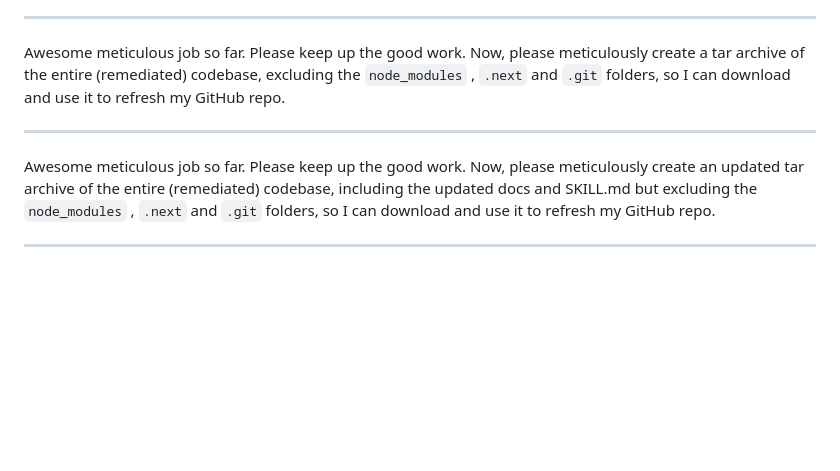
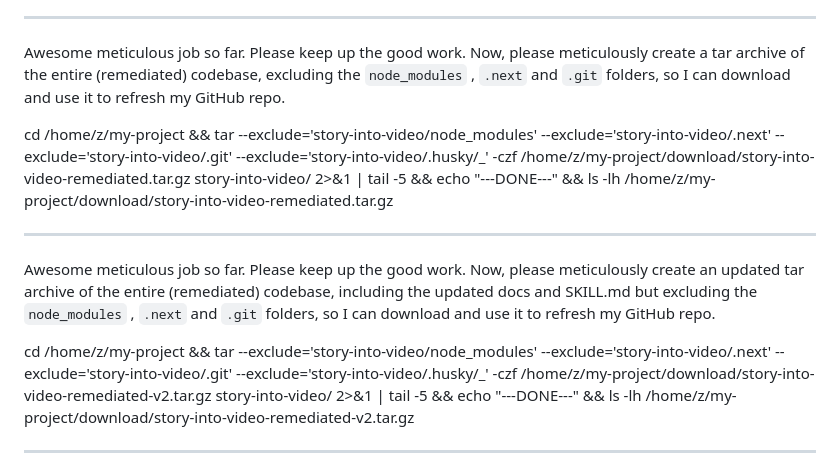
Before and after one commit to nordeim/story-into-video, a Markdown page: docs/prompts.md, the part around the change. Drawn GitHub-style; blank space fills up the shorter version.

```diff
--- a/docs/prompts.md
+++ b/docs/prompts.md
@@ -107,9 +107,13 @@ Awesome meticulous job so far. Please keep up the good work. Now, please meticul
 
 Awesome meticulous job so far. Please keep up the good work. Now, please meticulously create a tar archive of the entire (remediated) codebase, excluding the `node_modules` , `.next` and `.git` folders, so I can download and use it to refresh my GitHub repo.
 
+cd /home/z/my-project && tar --exclude='story-into-video/node_modules' --exclude='story-into-video/.next' --exclude='story-into-video/.git' --exclude='story-into-video/.husky/_' -czf /home/z/my-project/download/story-into-video-remediated.tar.gz story-into-video/ 2>&1 | tail -5 && echo "---DONE---" && ls -lh /home/z/my-project/download/story-into-video-remediated.tar.gz
+
 ---
 
 Awesome meticulous job so far. Please keep up the good work. Now, please meticulously create an updated tar archive of the entire (remediated) codebase, including the updated docs and SKILL.md but excluding the `node_modules` , `.next` and `.git` folders, so I can download and use it to refresh my GitHub repo.
+
+cd /home/z/my-project && tar --exclude='story-into-video/node_modules' --exclude='story-into-video/.next' --exclude='story-into-video/.git' --exclude='story-into-video/.husky/_' -czf /home/z/my-project/download/story-into-video-remediated-v2.tar.gz story-into-video/ 2>&1 | tail -5 && echo "---DONE---" && ls -lh /home/z/my-project/download/story-into-video-remediated-v2.tar.gz
 
 ---
 
```
